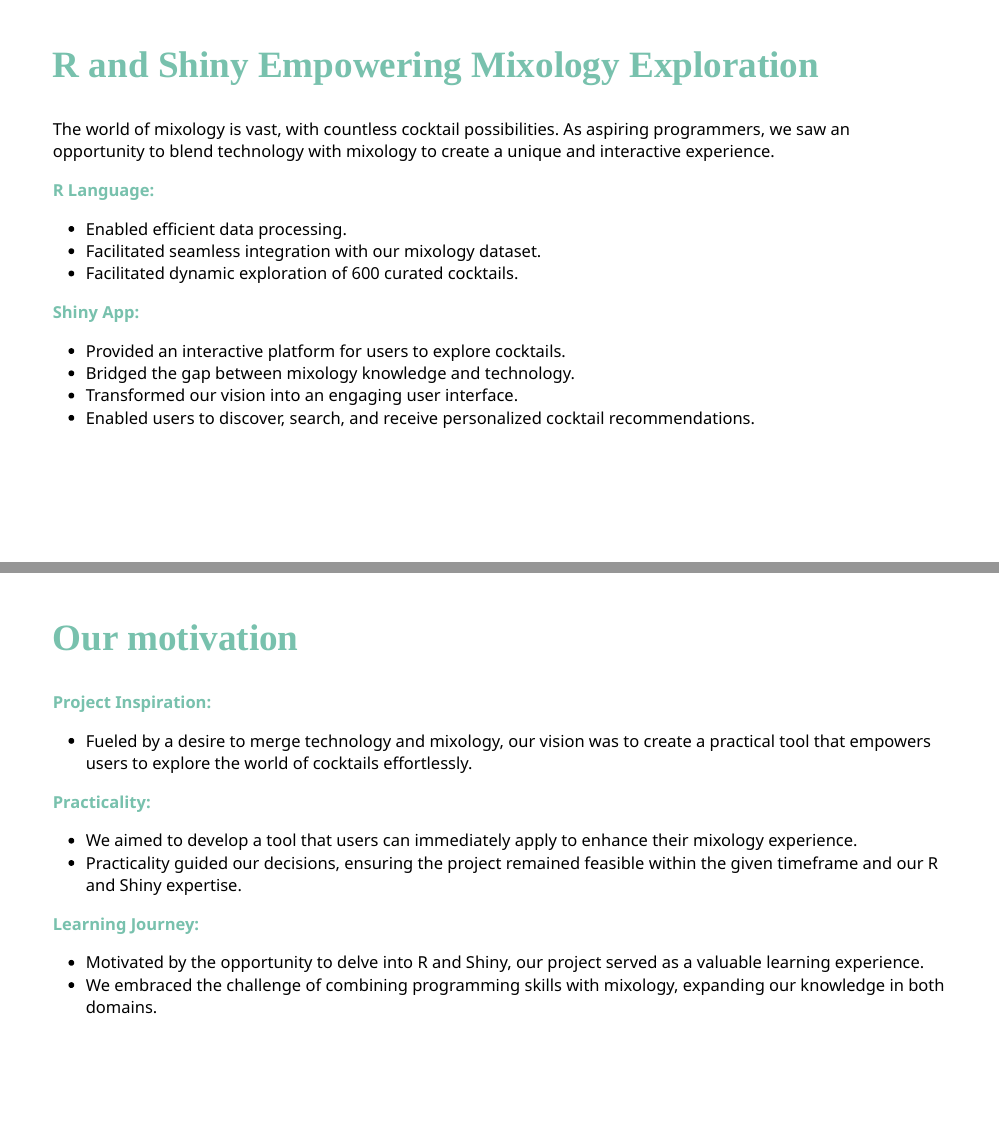
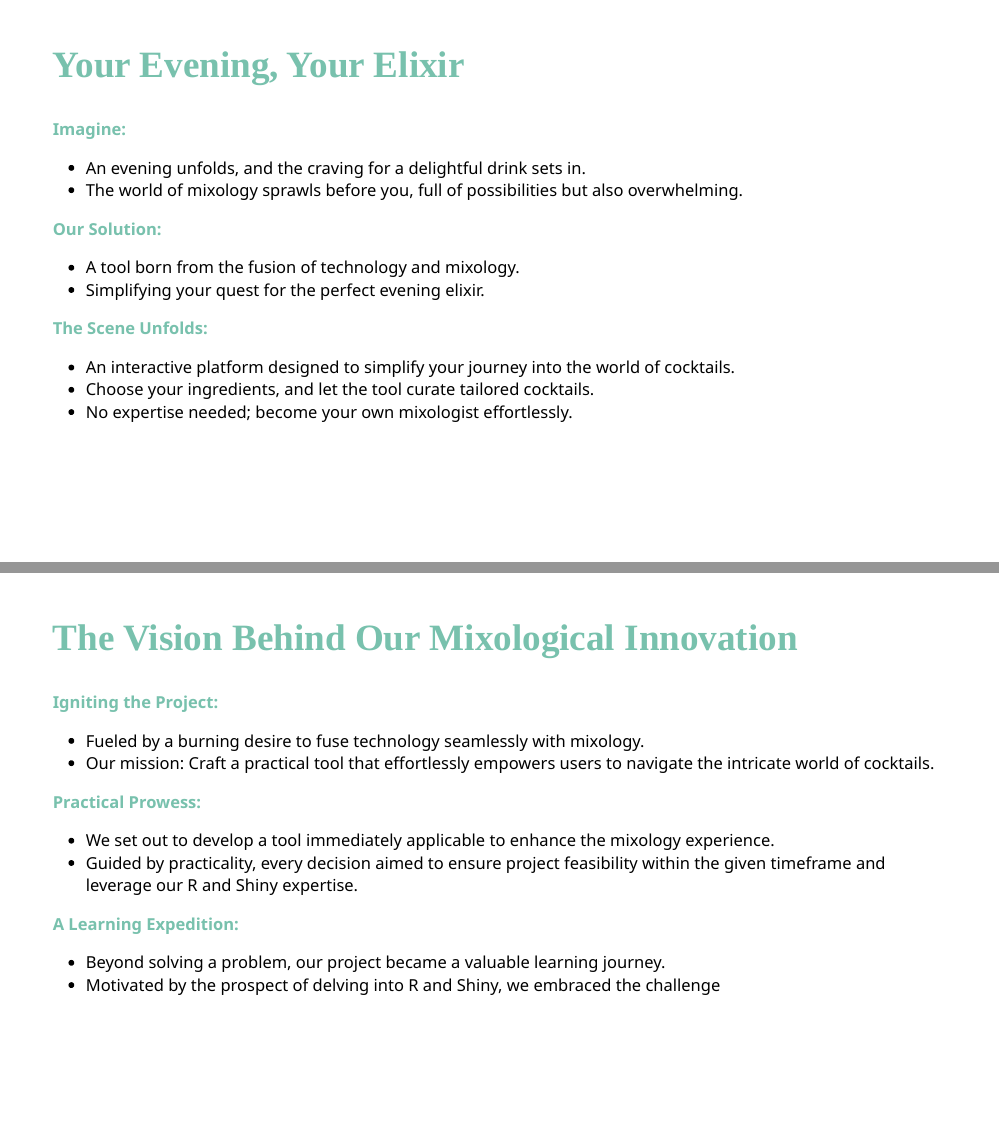
Before and after one commit to ptds2023/Project_Group_D, an R Markdown document (slides/cocktail_presentation.Rmd): pages 3 and 4 of 18 before the commit and pages 2 and 3 of 17 after it, joined at a grey line. The pictures show the slides in the output file slides/cocktail_presentation.html that the author committed with the source; the slides are laid out offline by our stand-in for remark.js, each with all of its steps uncovered, in fonts that may differ from those the slides ask for, and without slide numbers, shadows or browser add-ons; library style sheets and scripts come from the installed R packages.

Commit message:
presentation update: intro changed, color of flowchart changed

````diff
--- a/slides/cocktail_presentation.Rmd
+++ b/slides/cocktail_presentation.Rmd
@@ -40,9 +40,17 @@ library(kableExtra)
 library(gridExtra)
 ```
 
-# Contents
+## Your Evening, Your Elixir
 
-**Introduction**
+**Imagine:**
+  - An evening unfolds, and the craving for a delightful drink sets in.
+  - The world of mixology sprawls before you, full of possibilities but also overwhelming.
 
-Why do we use R and Shiny and what is the power behind them? What was our vision and motivation?
+**Our Solution:**
+  - A tool born from the fusion of technology and mixology.
+  - Simplifying your quest for the perfect evening elixir.
 
+**The Scene Unfolds:**
+  - An interactive platform designed to simplify your journey into the world of cocktails.
+  - Choose your ingredients, and let the tool curate tailored cocktails.
+  - No expertise needed; become your own mixologist effortlessly.
@@ -60,35 +57,19 @@ Let's see what we achieved!
 
 ---
+## The Vision Behind Our Mixological Innovation
 
-## R and Shiny Empowering Mixology Exploration
+**Igniting the Project:**
+  - Fueled by a burning desire to fuse technology seamlessly with mixology.
+  - Our mission: Craft a practical tool that effortlessly empowers users to navigate the intricate world of cocktails.
 
-The world of mixology is vast, with countless cocktail possibilities. As aspiring programmers, we saw an opportunity to blend technology with mixology to create a unique and interactive experience.
+**Practical Prowess:**
+  - We set out to develop a tool immediately applicable to enhance the mixology experience.
+  - Guided by practicality, every decision aimed to ensure project feasibility within the given timeframe and leverage our R and Shiny expertise.
 
-**R Language:**
-  - Enabled efficient data processing.
-  - Facilitated seamless integration with our mixology dataset.
-  - Facilitated dynamic exploration of 600 curated cocktails.
+**A Learning Expedition:**
+  - Beyond solving a problem, our project became a valuable learning journey.
+  - Motivated by the prospect of delving into R and Shiny, we embraced the challenge
 
-**Shiny App:**
-  - Provided an interactive platform for users to explore cocktails.
-  - Bridged the gap between mixology knowledge and technology.
-  - Transformed our vision into an engaging user interface.
-  - Enabled users to discover, search, and receive personalized cocktail recommendations.
-
----
-
-## Our motivation
-
-**Project Inspiration:**
-  - Fueled by a desire to merge technology and mixology, our vision was to create a practical tool that empowers users to explore the world of cocktails effortlessly.
-
-**Practicality:**
-  - We aimed to develop a tool that users can immediately apply to enhance their mixology experience.
-  - Practicality guided our decisions, ensuring the project remained feasible within the given timeframe and our R and Shiny expertise.
-
-**Learning Journey:**
-  - Motivated by the opportunity to delve into R and Shiny, our project served as a valuable learning experience.
-  - We embraced the challenge of combining programming skills with mixology, expanding our knowledge in both domains.
 
 ---
 
--- a/slides/xaringan-themer.css
+++ b/slides/xaringan-themer.css
@@ -54,7 +54,7 @@
   --inverse-header-color: #FFFFFF;
   --inverse-link-color: #78c1ad;
   --title-slide-background-color: #78c1ad;
-  --title-slide-text-color: white;
+  --title-slide-text-color: #FFFFFF;
   --header-background-color: #78c1ad;
   --header-background-text-color: #FFFFFF;
   --primary: #78c1ad;
````
Also changed, not shown: slides/cocktail_presentation.html, slides/cocktail_presentation.Rmd (14 more changed lines), 1 other file.
